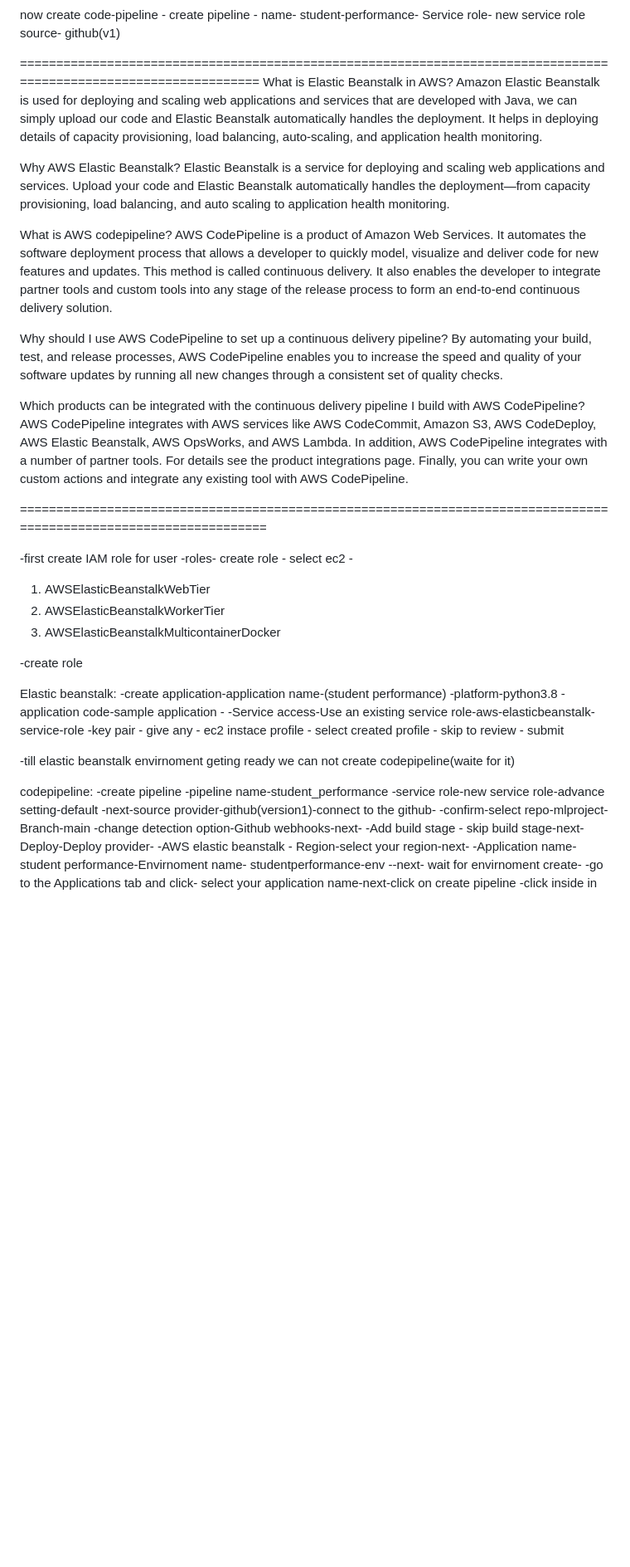
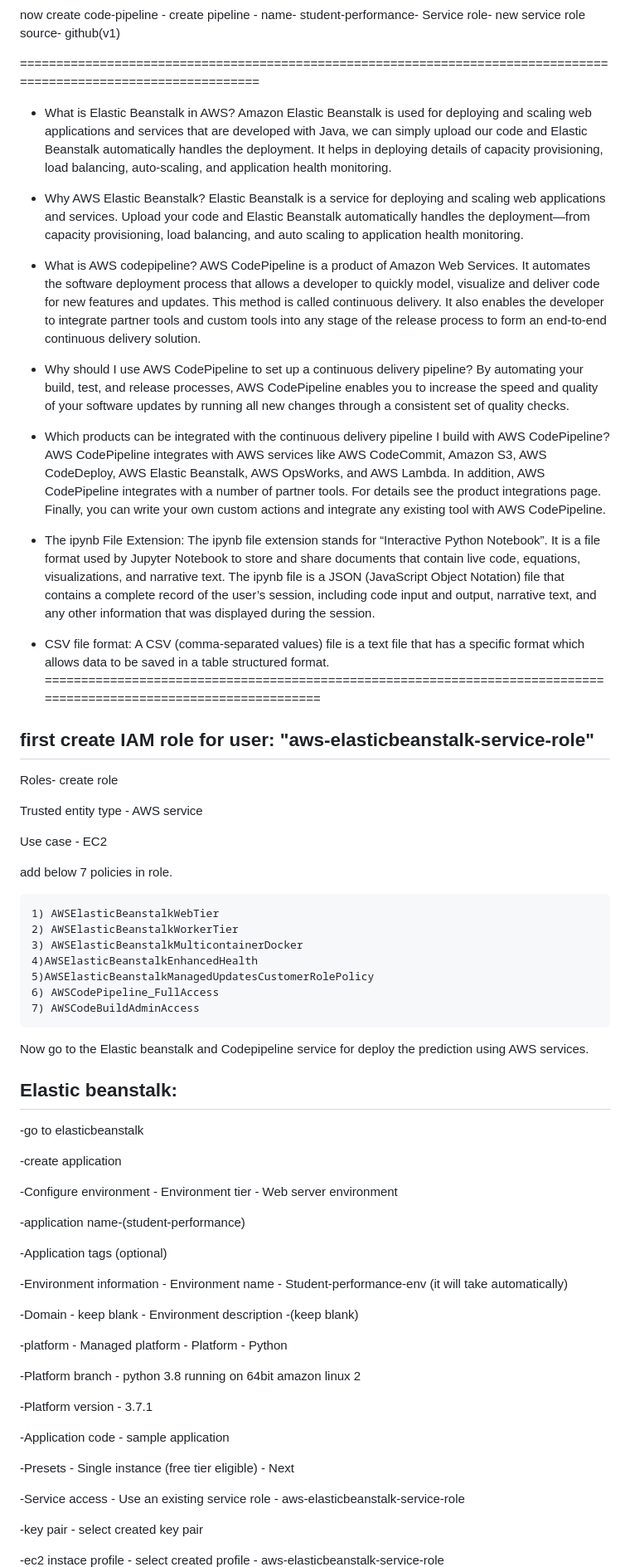
Before and after one commit to vipulwarthe/student-performance-project, a Markdown page: README.md, the part around the change printed below. Shown: that part at 83% size. Rendered like a GitHub page; blank space fills up the shorter version.

```diff
--- a/README.md
+++ b/README.md
@@ -163,48 +163,77 @@ now create code-pipeline - create pipeline - name- student-performance- Service
 source- github(v1)
 
 ==================================================================================================================
-What is Elastic Beanstalk in AWS?
+* What is Elastic Beanstalk in AWS?
 Amazon Elastic Beanstalk is used for deploying and scaling web applications and services that are developed with Java, we can simply upload our code and Elastic Beanstalk automatically handles the deployment. It helps in deploying details of capacity provisioning, load balancing, auto-scaling, and application health monitoring.
 
-Why AWS Elastic Beanstalk?
+* Why AWS Elastic Beanstalk?
 Elastic Beanstalk is a service for deploying and scaling web applications and services. Upload your code and Elastic Beanstalk automatically handles the deployment—from capacity provisioning, load balancing, and auto scaling to application health monitoring.
 
-What is AWS codepipeline?
+* What is AWS codepipeline?
 AWS CodePipeline is a product of Amazon Web Services. It automates the software deployment process that allows a developer to quickly model, visualize and deliver code for new features and updates. This method is called continuous delivery. It also enables the developer to integrate partner tools and custom tools into any stage of the release process to form an end-to-end continuous delivery solution.
 
-Why should I use AWS CodePipeline to set up a continuous delivery pipeline?
+* Why should I use AWS CodePipeline to set up a continuous delivery pipeline?
 By automating your build, test, and release processes, AWS CodePipeline enables you to increase the speed and quality of your software updates by running all new changes through a consistent set of quality checks.
 
-Which products can be integrated with the continuous delivery pipeline I build with AWS CodePipeline?
+* Which products can be integrated with the continuous delivery pipeline I build with AWS CodePipeline?
 AWS CodePipeline integrates with AWS services like AWS CodeCommit, Amazon S3, AWS CodeDeploy, AWS Elastic Beanstalk, AWS OpsWorks, and AWS Lambda. In addition, AWS CodePipeline integrates with a number of partner tools. For details see the product integrations page. Finally, you can write your own custom actions and integrate any existing tool with AWS CodePipeline.
 
+* The ipynb File Extension:
+The ipynb file extension stands for “Interactive Python Notebook”. It is a file format used by Jupyter Notebook to store and share documents that contain live code, equations, visualizations, and narrative text. The ipynb file is a JSON (JavaScript Object Notation) file that contains a complete record of the user’s session, including code input and output, narrative text, and any other information that was displayed during the session.
+
+* CSV file format:
+A CSV (comma-separated values) file is a text file that has a specific format which allows data to be saved in a table structured format.
 ===================================================================================================================
 
--first create IAM role for user
--roles- create role - select ec2 -
+## first create IAM role for user: "aws-elasticbeanstalk-service-role"
 
-1) AWSElasticBeanstalkWebTier
-2) AWSElasticBeanstalkWorkerTier
-3) AWSElasticBeanstalkMulticontainerDocker
+Roles- create role
 
--create role
+Trusted entity type - AWS service
 
-Elastic beanstalk:
--create application-application name-(student performance)
--platform-python3.8
--application code-sample application -
--Service access-Use an existing service role-aws-elasticbeanstalk-service-role
--key pair - give any - ec2 instace profile - select created profile - skip to review - submit
+Use case - EC2
 
--till elastic beanstalk envirnoment geting ready we can not create codepipeline(waite for it)
+add below 7 policies in role.
 
-codepipeline:
--create pipeline -pipeline name-student_performance
--service role-new service role-advance setting-default
--next-source provider-github(version1)-connect to the github-
--confirm-select repo-mlproject-Branch-main
--change detection option-Github webhooks-next-
--Add build stage - skip build stage-next-Deploy-Deploy provider-
--AWS elastic beanstalk - Region-select your region-next-
--Application name-student performance-Envirnoment name- studentperformance-env --next- wait for envirnoment create-
--go to the Applications tab and click- select your application name-next-click on create pipeline
+    1) AWSElasticBeanstalkWebTier
+    2) AWSElasticBeanstalkWorkerTier
+    3) AWSElasticBeanstalkMulticontainerDocker
+    4)AWSElasticBeanstalkEnhancedHealth
+    5)AWSElasticBeanstalkManagedUpdatesCustomerRolePolicy
+    6) AWSCodePipeline_FullAccess
+    7) AWSCodeBuildAdminAccess
+
+Now go to the Elastic beanstalk and Codepipeline service for deploy the prediction using AWS services.
+
+## Elastic beanstalk:
+
+-go to elasticbeanstalk
+
+-create application
+
+-Configure environment - Environment tier - Web server environment
+
+-application name-(student-performance)
+
+-Application tags (optional)
+
+-Environment information - Environment name - Student-performance-env (it will take automatically)
+
+-Domain - keep blank  - Environment description -(keep blank)
+
+-platform - Managed platform - Platform - Python
+
+-Platform branch - python 3.8 running on 64bit amazon linux 2
+
+-Platform version - 3.7.1
+
+-Application code - sample application
+
+-Presets - Single instance (free tier eligible) - Next
+
+-Service access - Use an existing service role - aws-elasticbeanstalk-service-role
+
+-key pair - select created key pair
+
+-ec2 instace profile - select created profile - aws-elasticbeanstalk-service-role
+
```
Also changed, not shown: other parts of README.md (+46 -5 lines).
